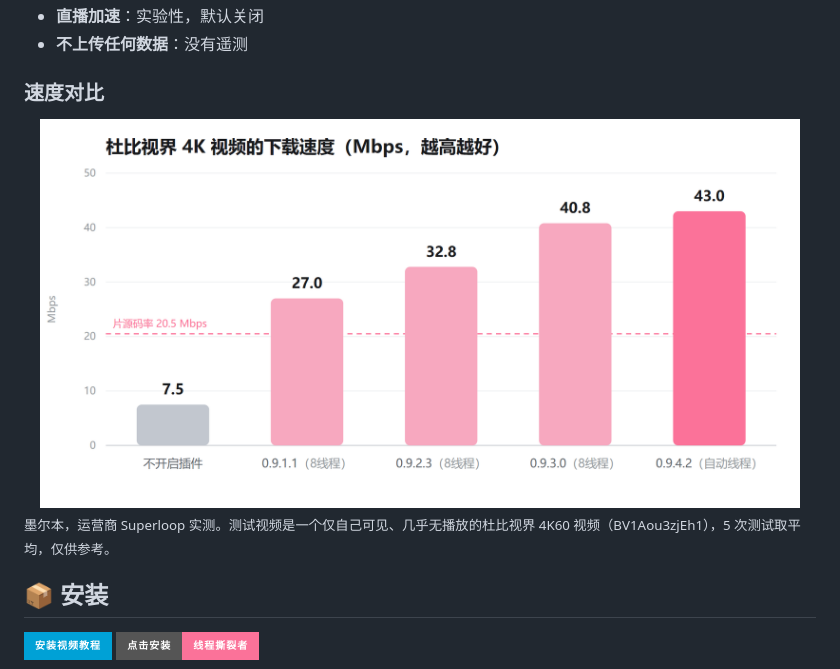
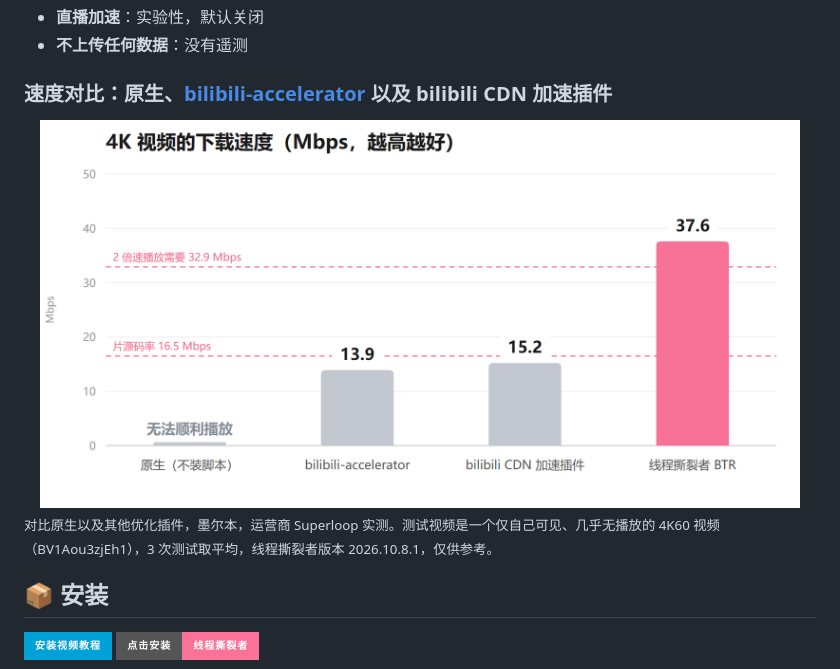
Before and after one commit to DwySiswanto/Bilibili-thread-ripper, a Markdown page: README.md, the part around one of its changes. Drawn GitHub-style; pictures changed too: pics/speed-comparison.png; badges without logos.

```diff
--- a/README.md
+++ b/README.md
@@ -39,6 +39,6 @@
 - **直播加速**：实验性，默认关闭
 - **不上传任何数据**：没有遥测
 
-### 速度对比
+### 速度对比：原生、[bilibili-accelerator](https://github.com/realzza/bilibili-accelerator) 以及 bilibili CDN 加速插件
 
 <div align="center">
@@ -46,5 +46,5 @@
 </div>
-<sub>墨尔本，运营商 Superloop 实测。测试视频是一个仅自己可见、几乎无播放的杜比视界 4K60 视频（BV1Aou3zjEh1），5 次测试取平均，仅供参考。</sub>
+<sub>对比原生以及其他优化插件，墨尔本，运营商 Superloop 实测。测试视频是一个仅自己可见、几乎无播放的 4K60 视频（BV1Aou3zjEh1），3 次测试取平均，线程撕裂者版本 2026.10.8.1，仅供参考。</sub>
 
 ## 📦 安装
 
```
Also changed, not shown: other parts of README.md (+1 -1 lines).
